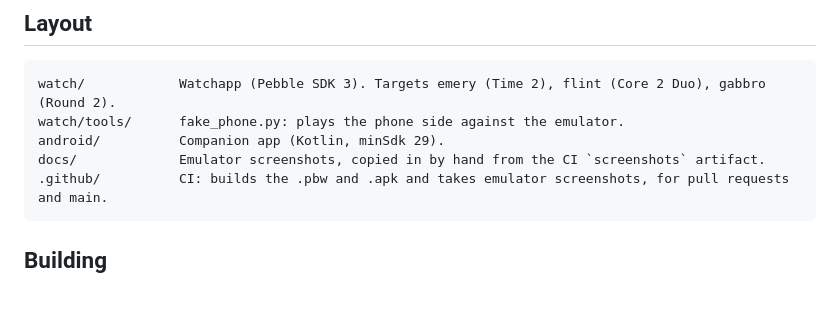
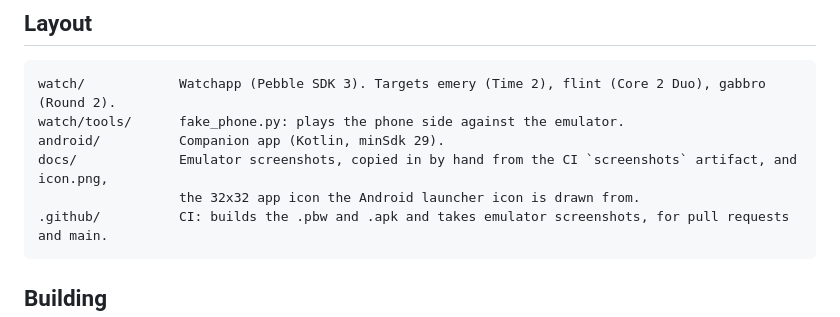
Before and after one commit to Staindk/nacashu, a Markdown page: README.md, the part around the change. Drawn GitHub-style; blank space fills up the shorter version.

Commit message:
Add app icons for the watchapp and the companion app (#22)
<!-- claude-projects-attribution: {"github_login":"Staindk"} -->
_Requested by **Steyn** · [project
thread](https://claude.ai/code/project/chan_01UAwtbMCxiVe6dgMzMo6yGe?thread=cmsg_01UAwtbMCxiVe6dgMzMo6yGeKTes3KZrA69fER4dDKfa31)_

Before: the watchapp has no menu icon, and the companion app shows
Android's default green robot.

After: both apps show the pixel watch icon: a Pebble seen head-on with
the shutter on its screen, white on black, grey straps.

How: the Pebble menu icon is a hand-drawn 25×25 PNG
(`watch/resources/images/menu_icon.png`, `"menuIcon": true`). The
Android icon is an adaptive icon with a black background. Its foreground
is a vector drawn from the 32×32 master in `docs/icon.png`, one square
per pixel, so it stays sharp on every screen without a PNG per density.
A monochrome layer is included for Android 13+ themed icons, with the
straps at 40%. Store media for issue #10 will come in a later PR.

One thing to look at on a real watch: flint (Core 2 Duo) is black and
white, so the SDK will turn the grey straps black or white there.

Part of #10.

🤖 Generated with [Claude Code](https://claude.com/claude-code)

https://claude.ai/code/session_01W3YhVn9p2t8VrJr2LoBUck

---
_Generated by [Claude
Code](https://claude.ai/code/session_01W3YhVn9p2t8VrJr2LoBUck)_

Co-authored-by: Claude <noreply@anthropic.com>

````diff
--- a/README.md
+++ b/README.md
@@ -46,7 +46,8 @@ The companion app asks for accessibility access, so it's kept small enough to re
 watch/            Watchapp (Pebble SDK 3). Targets emery (Time 2), flint (Core 2 Duo), gabbro (Round 2).
 watch/tools/      fake_phone.py: plays the phone side against the emulator.
 android/          Companion app (Kotlin, minSdk 29).
-docs/             Emulator screenshots, copied in by hand from the CI `screenshots` artifact.
+docs/             Emulator screenshots, copied in by hand from the CI `screenshots` artifact, and icon.png,
+                  the 32x32 app icon the Android launcher icon is drawn from.
 .github/          CI: builds the .pbw and .apk and takes emulator screenshots, for pull requests and main.
 ```
 
````
Also changed, not shown: docs/icon.png (added), watch/resources/images/menu_icon.png (added), 5 other files.
